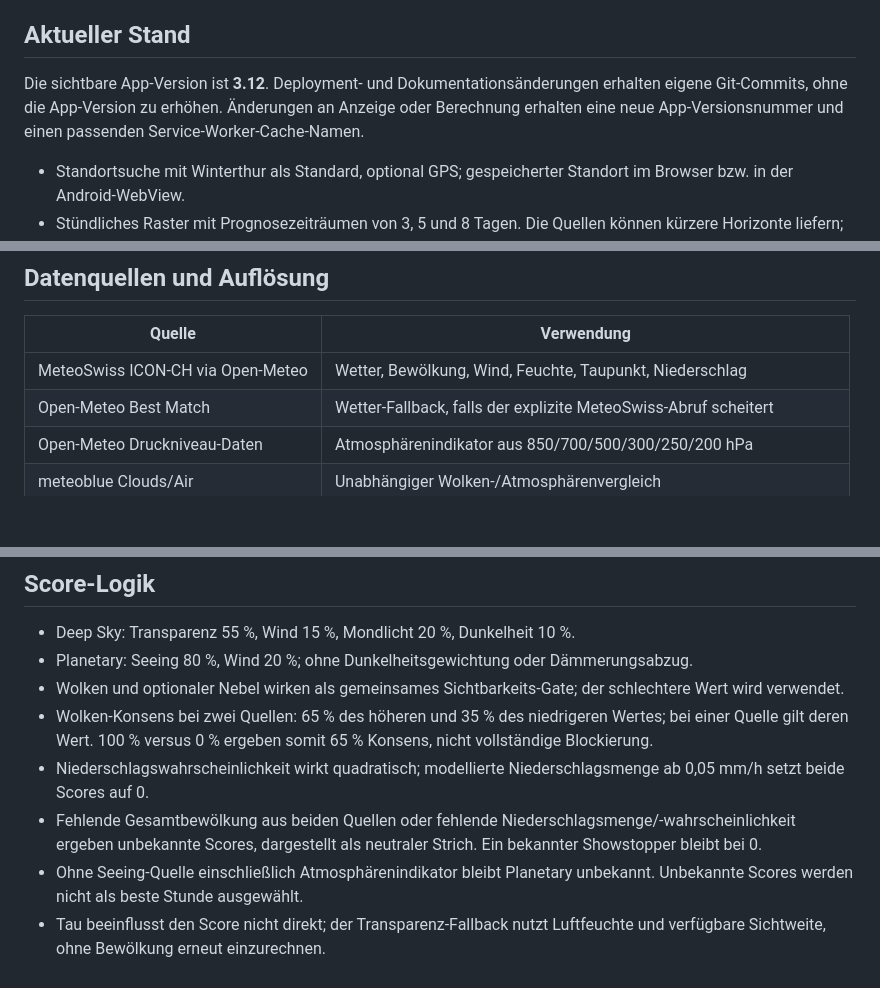
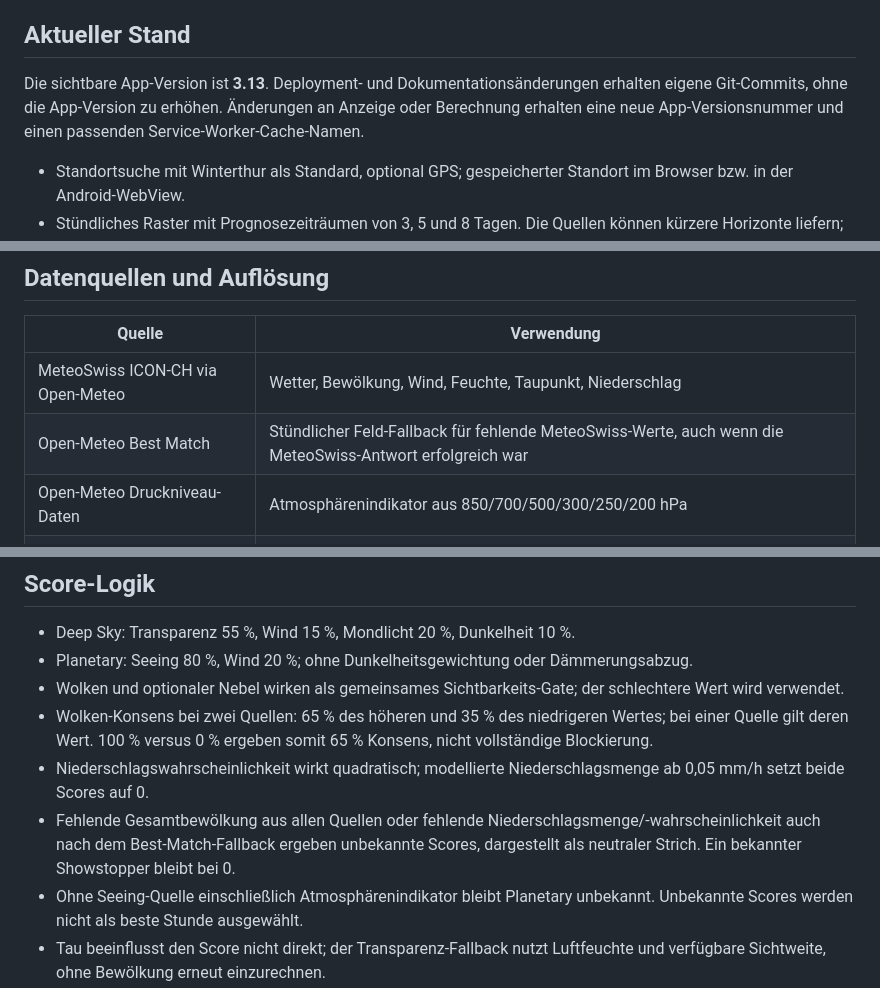
Before and after one commit to markusschierz/astro-forecast, a Markdown page: README.md, 3 parts joined by grey strips. Drawn GitHub-style; blank space fills up the shorter version.

Commit message:
3.13: hourly weather fallback (README.md)

```diff
--- a/README.md
+++ b/README.md
@@ -11,7 +11,7 @@ Die Webapp kann eigenständig geöffnet oder per iframe in WordPress eingebunden
 
 ## Aktueller Stand
 
-Die sichtbare App-Version ist **3.12**. Deployment- und Dokumentationsänderungen erhalten eigene Git-Commits, ohne die App-Version zu erhöhen. Änderungen an Anzeige oder Berechnung erhalten eine neue App-Versionsnummer und einen passenden Service-Worker-Cache-Namen.
+Die sichtbare App-Version ist **3.13**. Deployment- und Dokumentationsänderungen erhalten eigene Git-Commits, ohne die App-Version zu erhöhen. Änderungen an Anzeige oder Berechnung erhalten eine neue App-Versionsnummer und einen passenden Service-Worker-Cache-Namen.
 
 - Standortsuche mit Winterthur als Standard, optional GPS; gespeicherter Standort im Browser bzw. in der Android-WebView.
 - Stündliches Raster mit Prognosezeiträumen von 3, 5 und 8 Tagen. Die Quellen können kürzere Horizonte liefern; 8 Tage bedeuten derzeit nicht garantiert 192 kommende Stunden.
@@ -25,7 +25,7 @@ Die sichtbare App-Version ist **3.12**. Deployment- und Dokumentationsänderunge
 | Quelle | Verwendung |
 | --- | --- |
 | MeteoSwiss ICON-CH via Open-Meteo | Wetter, Bewölkung, Wind, Feuchte, Taupunkt, Niederschlag |
-| Open-Meteo Best Match | Wetter-Fallback, falls der explizite MeteoSwiss-Abruf scheitert |
+| Open-Meteo Best Match | Stündlicher Feld-Fallback für fehlende MeteoSwiss-Werte, auch wenn die MeteoSwiss-Antwort erfolgreich war |
 | Open-Meteo Druckniveau-Daten | Atmosphärenindikator aus 850/700/500/300/250/200 hPa |
 | meteoblue Clouds/Air | Unabhängiger Wolken-/Atmosphärenvergleich |
 | meteoblue seeing-1h | Direkte Seeing-Prognose, falls für den serverseitigen Key freigeschaltet |
@@ -49,7 +49,7 @@ Wetter und Höhenprofile werden mit absoluten UTC-Unix-Zeitstempeln abgerufen. D
 - Wolken und optionaler Nebel wirken als gemeinsames Sichtbarkeits-Gate; der schlechtere Wert wird verwendet.
 - Wolken-Konsens bei zwei Quellen: 65 % des höheren und 35 % des niedrigeren Wertes; bei einer Quelle gilt deren Wert. 100 % versus 0 % ergeben somit 65 % Konsens, nicht vollständige Blockierung.
 - Niederschlagswahrscheinlichkeit wirkt quadratisch; modellierte Niederschlagsmenge ab 0,05 mm/h setzt beide Scores auf 0.
-- Fehlende Gesamtbewölkung aus beiden Quellen oder fehlende Niederschlagsmenge/-wahrscheinlichkeit ergeben unbekannte Scores, dargestellt als neutraler Strich. Ein bekannter Showstopper bleibt bei 0.
+- Fehlende Gesamtbewölkung aus allen Quellen oder fehlende Niederschlagsmenge/-wahrscheinlichkeit auch nach dem Best-Match-Fallback ergeben unbekannte Scores, dargestellt als neutraler Strich. Ein bekannter Showstopper bleibt bei 0.
 - Ohne Seeing-Quelle einschließlich Atmosphärenindikator bleibt Planetary unbekannt. Unbekannte Scores werden nicht als beste Stunde ausgewählt.
 - Tau beeinflusst den Score nicht direkt; der Transparenz-Fallback nutzt Luftfeuchte und verfügbare Sichtweite, ohne Bewölkung erneut einzurechnen.
 - Gefordert sind Mondbeleuchtung und Horizonthöhe. Ein Ziel–Mond-Abstand gehört nicht zum Funktionsumfang.
```
